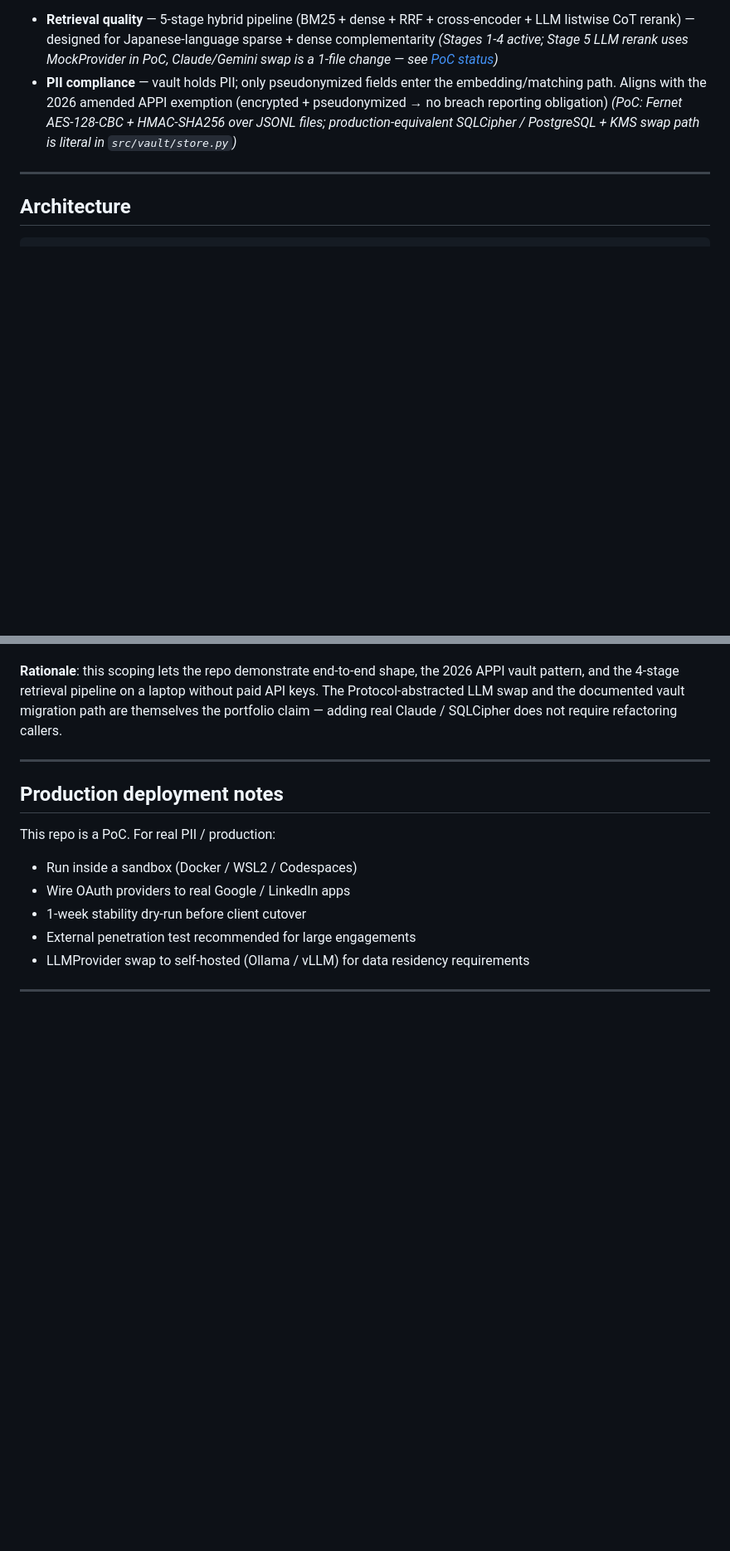
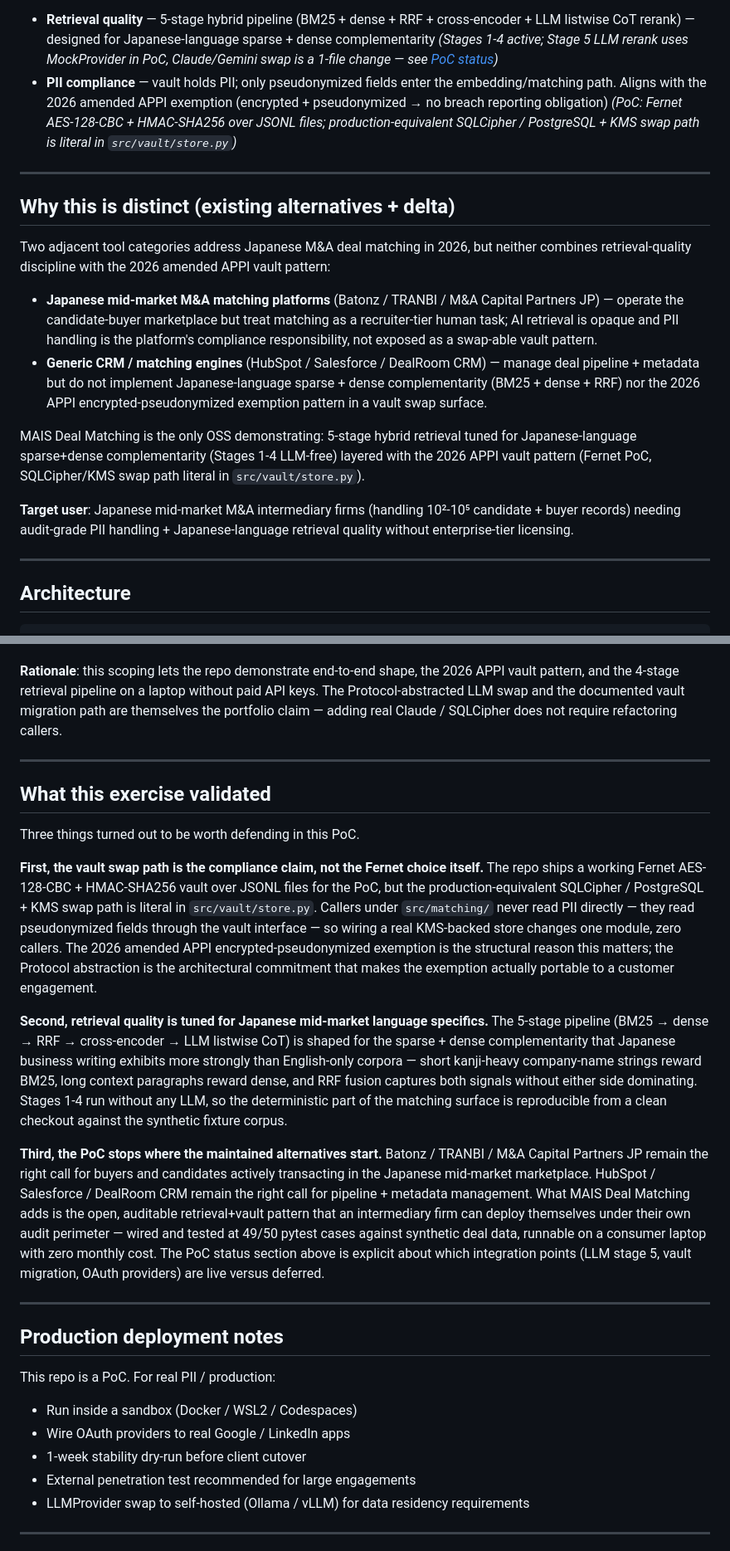
Before and after one commit to leagames0221-sys/mais-deal-matching, a Markdown page: README.md, 2 parts joined by grey strips. Shown at 83% size. GitHub-like rendering; blank space fills up the shorter version.

Commit message:
docs(readme): add Why-this-is-distinct + What-this-exercise-validated sections
- Why this is distinct (between 30-second pitch and Architecture):
  names specific Japanese mid-market M&A platforms (Batonz / TRANBI /
  M&A Capital Partners JP) and generic CRM matching engines (HubSpot /
  Salesforce / DealRoom CRM) with explicit delta + target user.
- What this exercise validated (between PoC status and Production
  deployment notes): three-paragraph narrative arc covering vault swap
  path as the compliance claim, Japanese-language retrieval tuning, and
  the maintained-alternatives boundary.

Co-Authored-By: Claude Opus 4.7 (1M context) <noreply@anthropic.com>

```diff
--- a/README.md
+++ b/README.md
@@ -46,6 +46,19 @@ Japanese mid-market M&A intermediaries handle hundreds of thousands of candidate
 **MAIS Deal Matching** solves both:
 - **Retrieval quality** — 5-stage hybrid pipeline (BM25 + dense + RRF + cross-encoder + LLM listwise CoT rerank) — designed for Japanese-language sparse + dense complementarity *(Stages 1-4 active; Stage 5 LLM rerank uses MockProvider in PoC, Claude/Gemini swap is a 1-file change — see [PoC status](#poc-status-what-is-live-vs-deferred))*
 - **PII compliance** — vault holds PII; only pseudonymized fields enter the embedding/matching path. Aligns with the 2026 amended APPI exemption (encrypted + pseudonymized → no breach reporting obligation) *(PoC: Fernet AES-128-CBC + HMAC-SHA256 over JSONL files; production-equivalent SQLCipher / PostgreSQL + KMS swap path is literal in `src/vault/store.py`)*
+
+---
+
+## Why this is distinct (existing alternatives + delta)
+
+Two adjacent tool categories address Japanese M&A deal matching in 2026, but neither combines retrieval-quality discipline with the 2026 amended APPI vault pattern:
+
+- **Japanese mid-market M&A matching platforms** (Batonz / TRANBI / M&A Capital Partners JP) — operate the candidate-buyer marketplace but treat matching as a recruiter-tier human task; AI retrieval is opaque and PII handling is the platform's compliance responsibility, not exposed as a swap-able vault pattern.
+- **Generic CRM / matching engines** (HubSpot / Salesforce / DealRoom CRM) — manage deal pipeline + metadata but do not implement Japanese-language sparse + dense complementarity (BM25 + dense + RRF) nor the 2026 APPI encrypted-pseudonymized exemption pattern in a vault swap surface.
+
+MAIS Deal Matching is the only OSS demonstrating: 5-stage hybrid retrieval tuned for Japanese-language sparse+dense complementarity (Stages 1-4 LLM-free) layered with the 2026 APPI vault pattern (Fernet PoC, SQLCipher/KMS swap path literal in `src/vault/store.py`).
+
+**Target user**: Japanese mid-market M&A intermediary firms (handling 10²-10⁵ candidate + buyer records) needing audit-grade PII handling + Japanese-language retrieval quality without enterprise-tier licensing.
 
 ---
 
@@ -243,6 +256,18 @@ This is a **PoC portfolio** demonstrating shape + interfaces. The architecture a
 
 ---
 
+## What this exercise validated
+
+Three things turned out to be worth defending in this PoC.
+
+**First, the vault swap path is the compliance claim, not the Fernet choice itself.** The repo ships a working Fernet AES-128-CBC + HMAC-SHA256 vault over JSONL files for the PoC, but the production-equivalent SQLCipher / PostgreSQL + KMS swap path is literal in `src/vault/store.py`. Callers under `src/matching/` never read PII directly — they read pseudonymized fields through the vault interface — so wiring a real KMS-backed store changes one module, zero callers. The 2026 amended APPI encrypted-pseudonymized exemption is the structural reason this matters; the Protocol abstraction is the architectural commitment that makes the exemption actually portable to a customer engagement.
+
+**Second, retrieval quality is tuned for Japanese mid-market language specifics.** The 5-stage pipeline (BM25 → dense → RRF → cross-encoder → LLM listwise CoT) is shaped for the sparse + dense complementarity that Japanese business writing exhibits more strongly than English-only corpora — short kanji-heavy company-name strings reward BM25, long context paragraphs reward dense, and RRF fusion captures both signals without either side dominating. Stages 1-4 run without any LLM, so the deterministic part of the matching surface is reproducible from a clean checkout against the synthetic fixture corpus.
+
+**Third, the PoC stops where the maintained alternatives start.** Batonz / TRANBI / M&A Capital Partners JP remain the right call for buyers and candidates actively transacting in the Japanese mid-market marketplace. HubSpot / Salesforce / DealRoom CRM remain the right call for pipeline + metadata management. What MAIS Deal Matching adds is the open, auditable retrieval+vault pattern that an intermediary firm can deploy themselves under their own audit perimeter — wired and tested at 49/50 pytest cases against synthetic deal data, runnable on a consumer laptop with zero monthly cost. The PoC status section above is explicit about which integration points (LLM stage 5, vault migration, OAuth providers) are live versus deferred.
+
+---
+
 ## Production deployment notes
 
 This repo is a PoC. For real PII / production:
```
